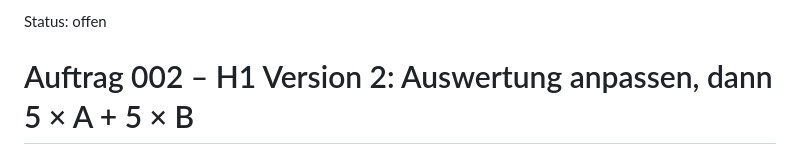
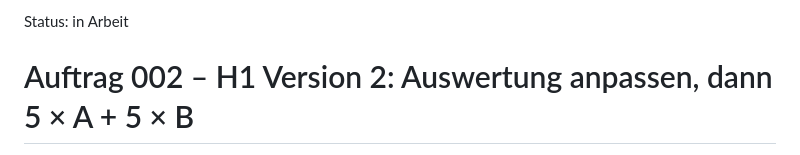
Before and after one commit to SebastianHaug35/Masterthesis_Experiment, a Markdown page: auftraege/002_h1_v2.md, the part around the change. GitHub-like rendering.

Commit message:
h1: Auftrag 002 in Arbeit
Co-Authored-By: Claude Opus 5.5 <noreply@anthropic.com>

```diff
--- a/auftraege/002_h1_v2.md
+++ b/auftraege/002_h1_v2.md
@@ -1,4 +1,4 @@
-Status: offen
+Status: in Arbeit
 
 # Auftrag 002 – H1 Version 2: Auswertung anpassen, dann 5 × A + 5 × B
 
```
